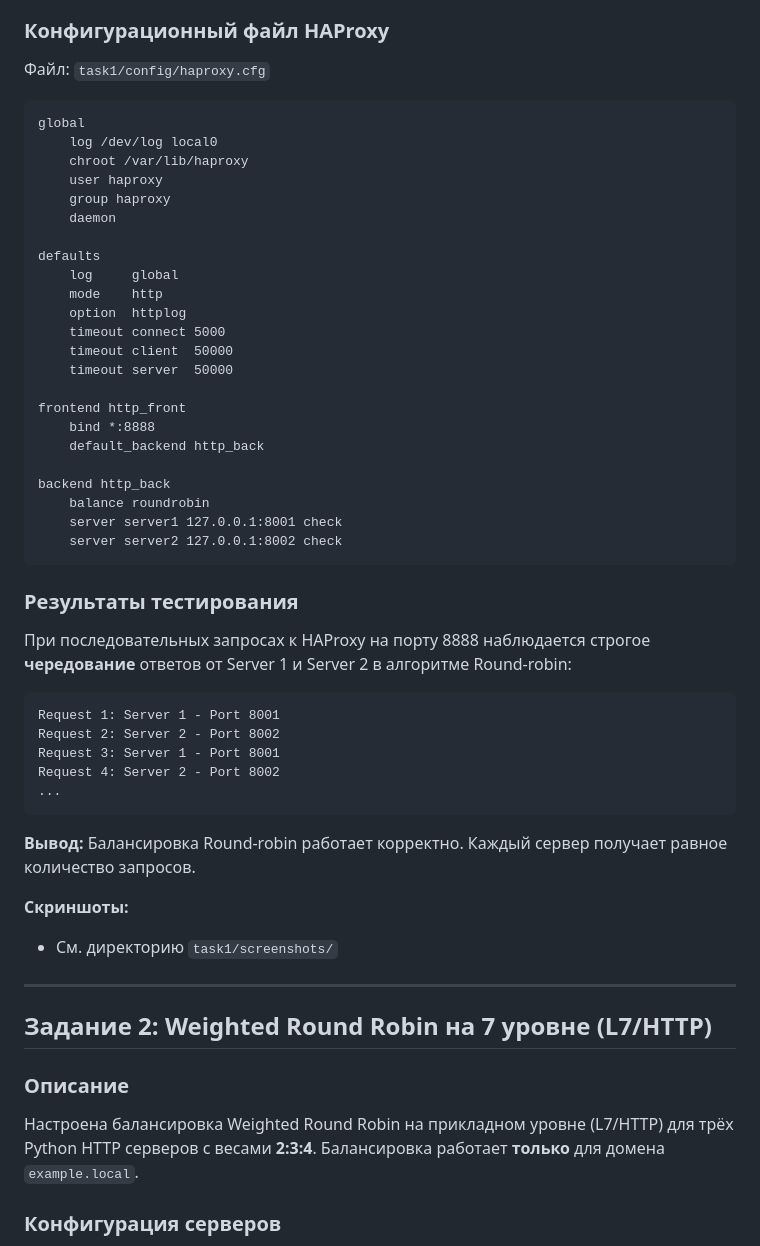
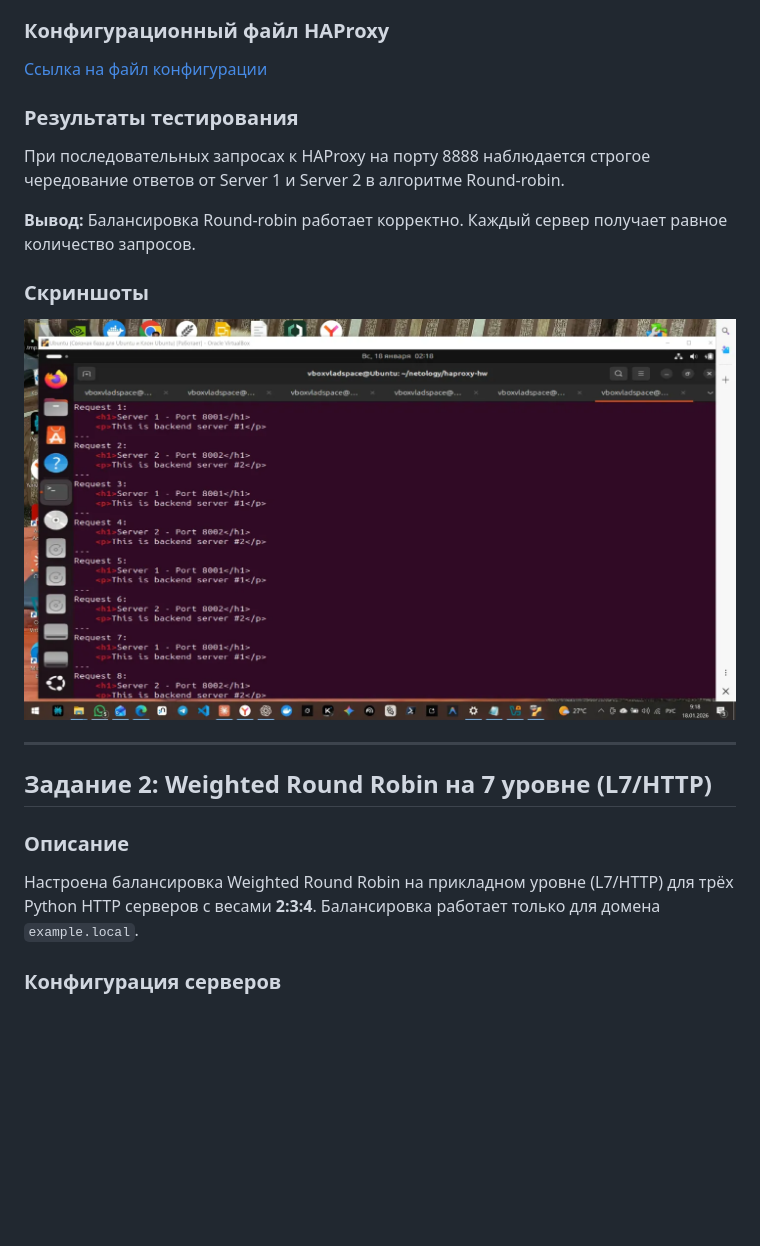
Before and after one commit to vpakspace/haproxy-hw, a Markdown page: README.md, the part around one of its changes. Drawn GitHub-style; blank space fills up the shorter version.

````diff
--- a/README.md
+++ b/README.md
@@ -16,55 +16,24 @@
 
 ### Конфигурационный файл HAProxy
 
-Файл: `task1/config/haproxy.cfg`
-```haproxy
-global
-    log /dev/log local0
-    chroot /var/lib/haproxy
-    user haproxy
-    group haproxy
-    daemon
-
-defaults
-    log     global
-    mode    http
-    option  httplog
-    timeout connect 5000
-    timeout client  50000
-    timeout server  50000
-
-frontend http_front
-    bind *:8888
-    default_backend http_back
-
-backend http_back
-    balance roundrobin
-    server server1 127.0.0.1:8001 check
-    server server2 127.0.0.1:8002 check
-```
+[Ссылка на файл конфигурации](task1/config/haproxy.cfg)
 
 ### Результаты тестирования
 
-При последовательных запросах к HAProxy на порту 8888 наблюдается строгое **чередование** ответов от Server 1 и Server 2 в алгоритме Round-robin:
-```
-Request 1: Server 1 - Port 8001
-Request 2: Server 2 - Port 8002
-Request 3: Server 1 - Port 8001
-Request 4: Server 2 - Port 8002
-...
-```
+При последовательных запросах к HAProxy на порту 8888 наблюдается строгое чередование ответов от Server 1 и Server 2 в алгоритме Round-robin.
 
 **Вывод:** Балансировка Round-robin работает корректно. Каждый сервер получает равное количество запросов.
 
-**Скриншоты:**
-- См. директорию `task1/screenshots/`
+### Скриншоты
+
+![task1_screenshot](task1/screenshots/Pasted%20image.png)
 
 ---
 
 ## Задание 2: Weighted Round Robin на 7 уровне (L7/HTTP)
 
 ### Описание
-Настроена балансировка Weighted Round Robin на прикладном уровне (L7/HTTP) для трёх Python HTTP серверов с весами **2:3:4**. Балансировка работает **только** для домена `example.local`.
+Настроена балансировка Weighted Round Robin на прикладном уровне (L7/HTTP) для трёх Python HTTP серверов с весами **2:3:4**. Балансировка работает только для домена `example.local`.
 
 ### Конфигурация серверов
 - **Server 1:** localhost:8003 (вес 2)
````
Also changed, not shown: other parts of README.md (+15 -75 lines).
